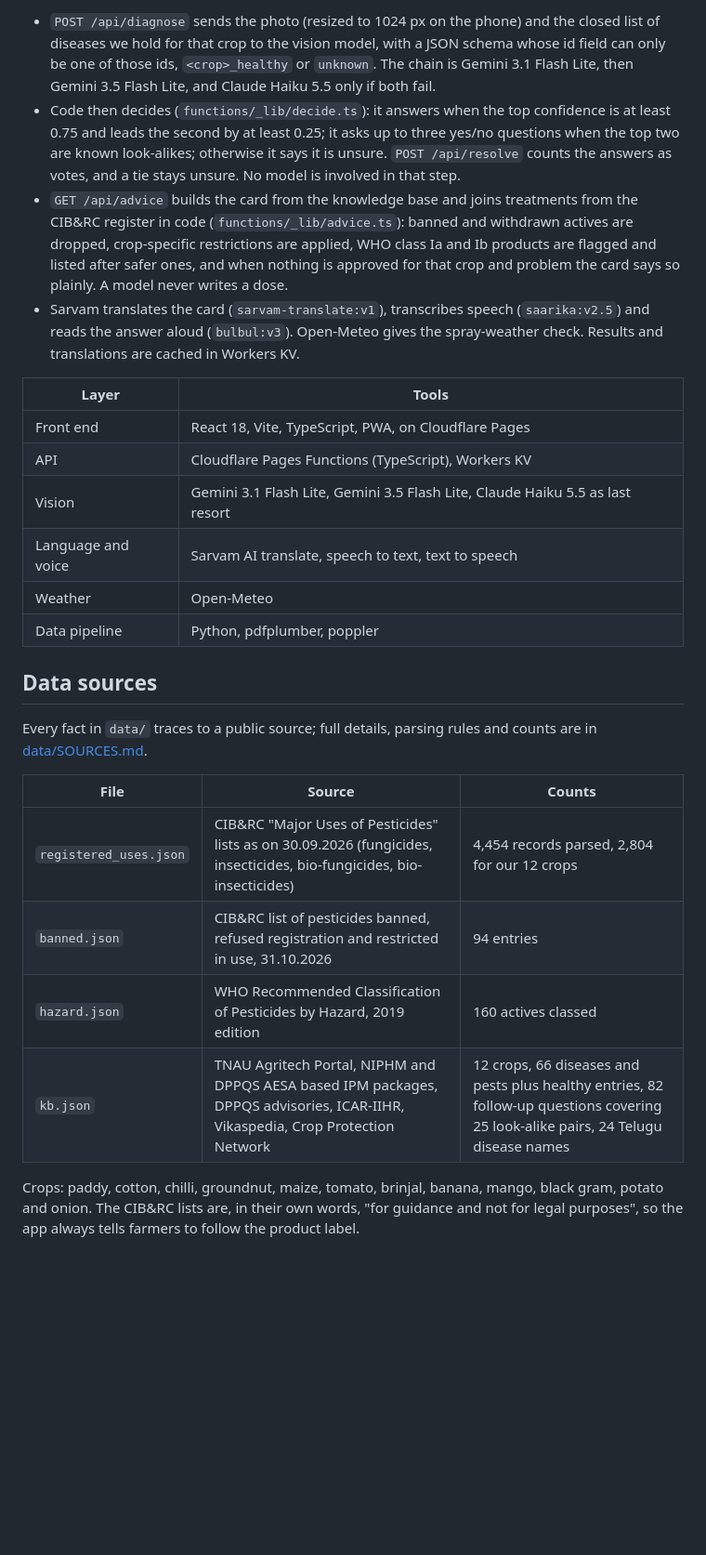
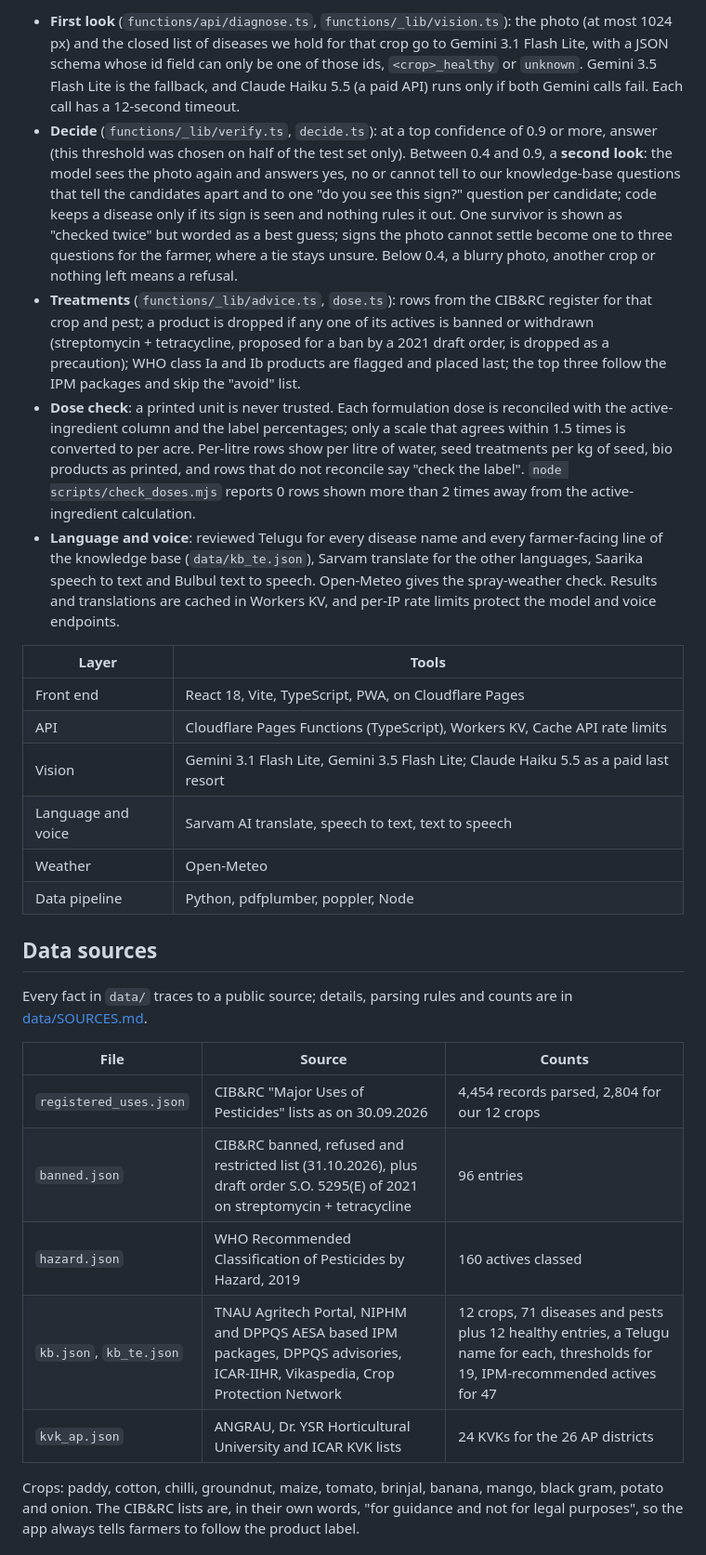
Before and after one commit to tahcin/pairu, a Markdown page: README.md, the part around one of its changes. Shown at 93% size. Drawn GitHub-style; blank space fills up the shorter version.

```diff
--- a/README.md
+++ b/README.md
@@ -23,27 +22,29 @@ No account is needed, and the app shell works offline as a PWA. There is also a
 
-- `POST /api/diagnose` sends the photo (resized to 1024 px on the phone) and the closed list of diseases we hold for that crop to the vision model, with a JSON schema whose id field can only be one of those ids, `<crop>_healthy` or `unknown`. The chain is Gemini 3.1 Flash Lite, then Gemini 3.5 Flash Lite, and Claude Haiku 5.5 only if both fail.
-- Code then decides (`functions/_lib/decide.ts`): it answers when the top confidence is at least 0.75 and leads the second by at least 0.25; it asks up to three yes/no questions when the top two are known look-alikes; otherwise it says it is unsure. `POST /api/resolve` counts the answers as votes, and a tie stays unsure. No model is involved in that step.
-- `GET /api/advice` builds the card from the knowledge base and joins treatments from the CIB&RC register in code (`functions/_lib/advice.ts`): banned and withdrawn actives are dropped, crop-specific restrictions are applied, WHO class Ia and Ib products are flagged and listed after safer ones, and when nothing is approved for that crop and problem the card says so plainly. A model never writes a dose.
-- Sarvam translates the card (`sarvam-translate:v1`), transcribes speech (`saarika:v2.5`) and reads the answer aloud (`bulbul:v3`). Open-Meteo gives the spray-weather check. Results and translations are cached in Workers KV.
+- **First look** (`functions/api/diagnose.ts`, `functions/_lib/vision.ts`): the photo (at most 1024 px) and the closed list of diseases we hold for that crop go to Gemini 3.1 Flash Lite, with a JSON schema whose id field can only be one of those ids, `<crop>_healthy` or `unknown`. Gemini 3.5 Flash Lite is the fallback, and Claude Haiku 5.5 (a paid API) runs only if both Gemini calls fail. Each call has a 12-second timeout.
+- **Decide** (`functions/_lib/verify.ts`, `decide.ts`): at a top confidence of 0.9 or more, answer (this threshold was chosen on half of the test set only). Between 0.4 and 0.9, a **second look**: the model sees the photo again and answers yes, no or cannot tell to our knowledge-base questions that tell the candidates apart and to one "do you see this sign?" question per candidate; code keeps a disease only if its sign is seen and nothing rules it out. One survivor is shown as "checked twice" but worded as a best guess; signs the photo cannot settle become one to three questions for the farmer, where a tie stays unsure. Below 0.4, a blurry photo, another crop or nothing left means a refusal.
+- **Treatments** (`functions/_lib/advice.ts`, `dose.ts`): rows from the CIB&RC register for that crop and pest; a product is dropped if any one of its actives is banned or withdrawn (streptomycin + tetracycline, proposed for a ban by a 2021 draft order, is dropped as a precaution); WHO class Ia and Ib products are flagged and placed last; the top three follow the IPM packages and skip the "avoid" list.
+- **Dose check**: a printed unit is never trusted. Each formulation dose is reconciled with the active-ingredient column and the label percentages; only a scale that agrees within 1.5 times is converted to per acre. Per-litre rows show per litre of water, seed treatments per kg of seed, bio products as printed, and rows that do not reconcile say "check the label". `node scripts/check_doses.mjs` reports 0 rows shown more than 2 times away from the active-ingredient calculation.
+- **Language and voice**: reviewed Telugu for every disease name and every farmer-facing line of the knowledge base (`data/kb_te.json`), Sarvam translate for the other languages, Saarika speech to text and Bulbul text to speech. Open-Meteo gives the spray-weather check. Results and translations are cached in Workers KV, and per-IP rate limits protect the model and voice endpoints.
 
 | Layer | Tools |
 |---|---|
 | Front end | React 18, Vite, TypeScript, PWA, on Cloudflare Pages |
-| API | Cloudflare Pages Functions (TypeScript), Workers KV |
-| Vision | Gemini 3.1 Flash Lite, Gemini 3.5 Flash Lite, Claude Haiku 5.5 as last resort |
+| API | Cloudflare Pages Functions (TypeScript), Workers KV, Cache API rate limits |
+| Vision | Gemini 3.1 Flash Lite, Gemini 3.5 Flash Lite; Claude Haiku 5.5 as a paid last resort |
 | Language and voice | Sarvam AI translate, speech to text, text to speech |
 | Weather | Open-Meteo |
-| Data pipeline | Python, pdfplumber, poppler |
+| Data pipeline | Python, pdfplumber, poppler, Node |
 
 ## Data sources
 
-Every fact in `data/` traces to a public source; full details, parsing rules and counts are in [data/SOURCES.md](data/SOURCES.md).
+Every fact in `data/` traces to a public source; details, parsing rules and counts are in [data/SOURCES.md](data/SOURCES.md).
 
 | File | Source | Counts |
 |---|---|---|
-| `registered_uses.json` | CIB&RC "Major Uses of Pesticides" lists as on 30.09.2026 (fungicides, insecticides, bio-fungicides, bio-insecticides) | 4,454 records parsed, 2,804 for our 12 crops |
-| `banned.json` | CIB&RC list of pesticides banned, refused registration and restricted in use, 31.10.2026 | 94 entries |
-| `hazard.json` | WHO Recommended Classification of Pesticides by Hazard, 2019 edition | 160 actives classed |
-| `kb.json` | TNAU Agritech Portal, NIPHM and DPPQS AESA based IPM packages, DPPQS advisories, ICAR-IIHR, Vikaspedia, Crop Protection Network | 12 crops, 66 diseases and pests plus healthy entries, 82 follow-up questions covering 25 look-alike pairs, 24 Telugu disease names |
+| `registered_uses.json` | CIB&RC "Major Uses of Pesticides" lists as on 30.09.2026 | 4,454 records parsed, 2,804 for our 12 crops |
+| `banned.json` | CIB&RC banned, refused and restricted list (31.10.2026), plus draft order S.O. 5295(E) of 2021 on streptomycin + tetracycline | 96 entries |
+| `hazard.json` | WHO Recommended Classification of Pesticides by Hazard, 2019 | 160 actives classed |
+| `kb.json`, `kb_te.json` | TNAU Agritech Portal, NIPHM and DPPQS AESA based IPM packages, DPPQS advisories, ICAR-IIHR, Vikaspedia, Crop Protection Network | 12 crops, 71 diseases and pests plus 12 healthy entries, a Telugu name for each, thresholds for 19, IPM-recommended actives for 47 |
+| `kvk_ap.json` | ANGRAU, Dr. YSR Horticultural University and ICAR KVK lists | 24 KVKs for the 26 AP districts |
 
 Crops: paddy, cotton, chilli, groundnut, maize, tomato, brinjal, banana, mango, black gram, potato and onion. The CIB&RC lists are, in their own words, "for guidance and not for legal purposes", so the app always tells farmers to follow the product label.
```
Also changed, not shown: other parts of README.md (+38 -27 lines), docs/screenshot.png.
